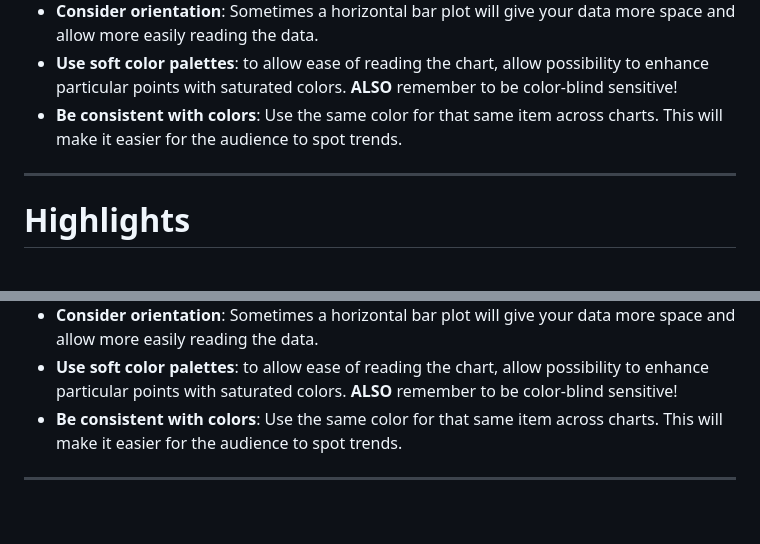
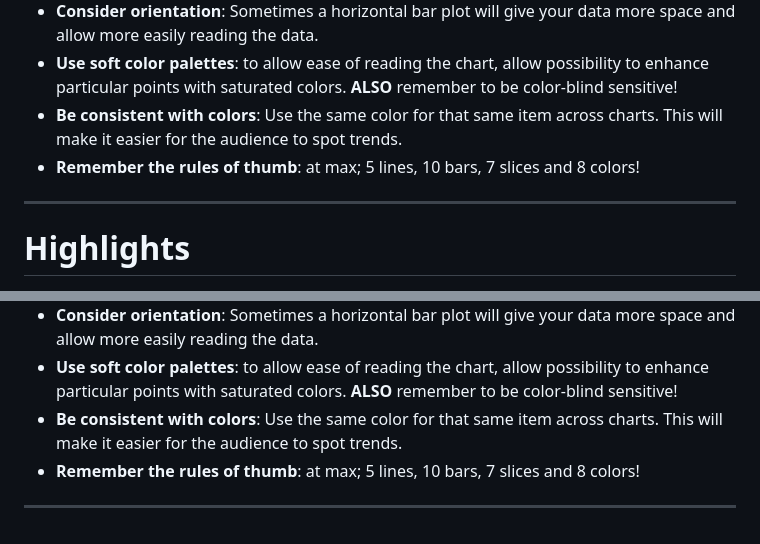
Before and after one commit to Mie-Jonasson/DataScienceBachelor, a Markdown page: 4_semester/Data_Visualisation/exam_notes.md, 2 parts joined by grey strips. Drawn GitHub-style.

```diff
--- a/4_semester/Data_Visualisation/exam_notes.md
+++ b/4_semester/Data_Visualisation/exam_notes.md
@@ -164,6 +164,7 @@ We want to **minimize non-Data Ink** to the point where our point just comes acr
 - **Consider orientation**: Sometimes a horizontal bar plot will give your data more space and allow more easily reading the data.
 - **Use soft color palettes**: to allow ease of reading the chart, allow possibility to enhance particular points with saturated colors. **ALSO** remember to be color-blind sensitive!
 - **Be consistent with colors**: Use the same color for that same item across charts. This will make it easier for the audience to spot trends.
+- **Remember the rules of thumb**: at max; 5 lines, 10 bars, 7 slices and 8 colors!
 
 ---
 
@@ -257,5 +258,6 @@ The gestalt principles is a ranking of how different properties helps us in deco
 - **Consider orientation**: Sometimes a horizontal bar plot will give your data more space and allow more easily reading the data.
 - **Use soft color palettes**: to allow ease of reading the chart, allow possibility to enhance particular points with saturated colors. **ALSO** remember to be color-blind sensitive!
 - **Be consistent with colors**: Use the same color for that same item across charts. This will make it easier for the audience to spot trends.
+- **Remember the rules of thumb**: at max; 5 lines, 10 bars, 7 slices and 8 colors!
 
 ---
```
Also changed, not shown: other parts of 4_semester/Data_Visualisation/exam_notes.md (+1 -1 lines).
